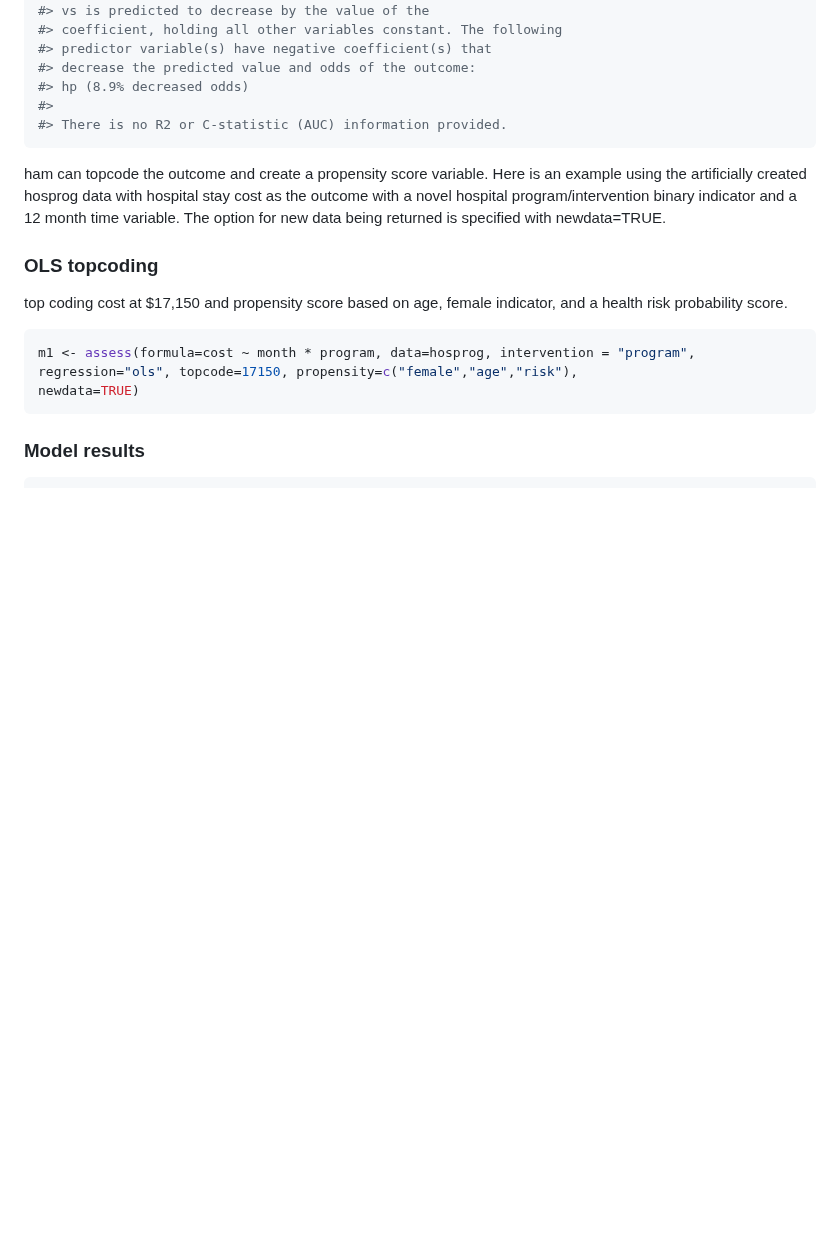
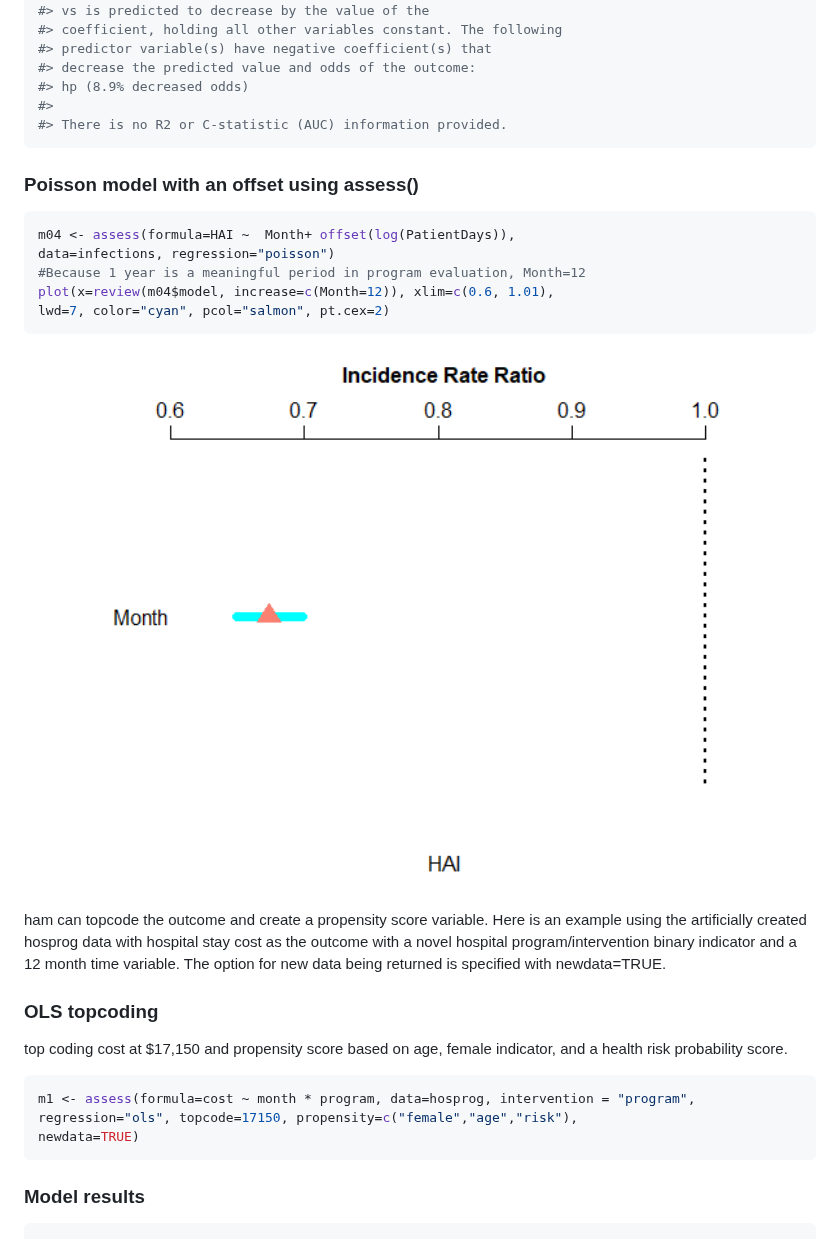
Before and after one commit to szuniga07/ham, a Markdown page: README.md, the part around one of its changes. GitHub-like rendering; pictures changed too: man/figures/README-plotreview04-1.png (added); blank space fills up the shorter version.

````diff
--- a/README.md
+++ b/README.md
@@ -267,6 +267,18 @@ interpret(assess(formula=vs~mpg+wt+hp, data=mtcars, regression="logistic")
 #>
 #> There is no R2 or C-statistic (AUC) information provided.
 ```
+
+### Poisson model with an offset using assess()
+
+``` r
+m04 <- assess(formula=HAI ~  Month+ offset(log(PatientDays)),
+data=infections, regression="poisson")
+#Because 1 year is a meaningful period in program evaluation, Month=12
+plot(x=review(m04$model, increase=c(Month=12)), xlim=c(0.6, 1.01),
+lwd=7, color="cyan", pcol="salmon", pt.cex=2)
+```
+
+<img src="man/figures/README-plotreview04-1.png" width="100%" />
 
 ham can topcode the outcome and create a propensity score variable. Here
 is an example using the artificially created hosprog data with hospital
````
Also changed, not shown: other parts of README.md (+2 -2 lines), man/figures/README-plotPPC1-1.png, 9 other files.
